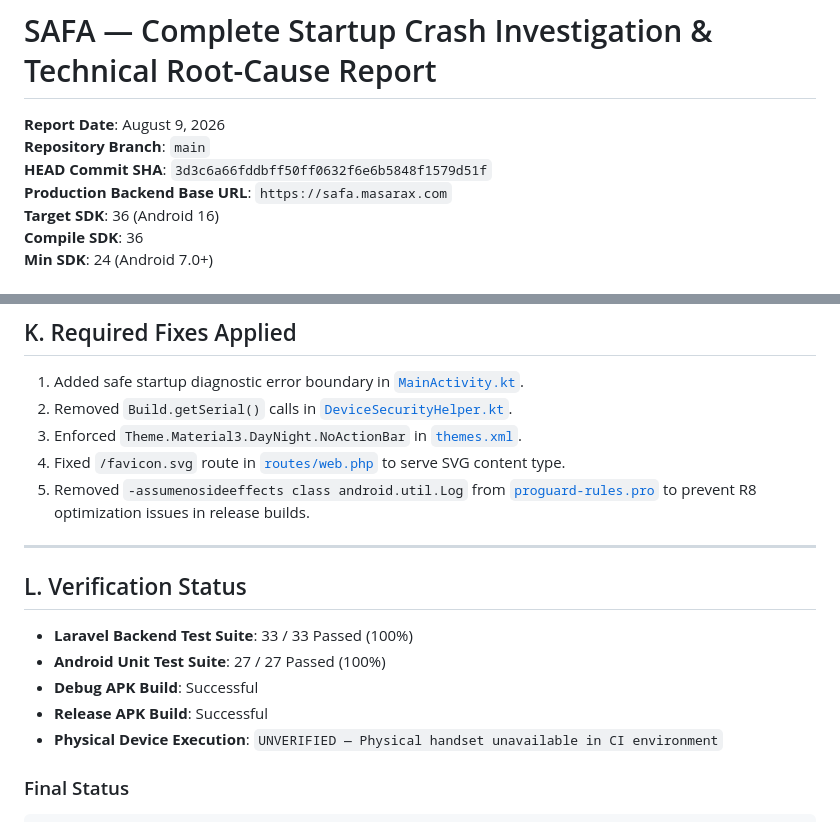
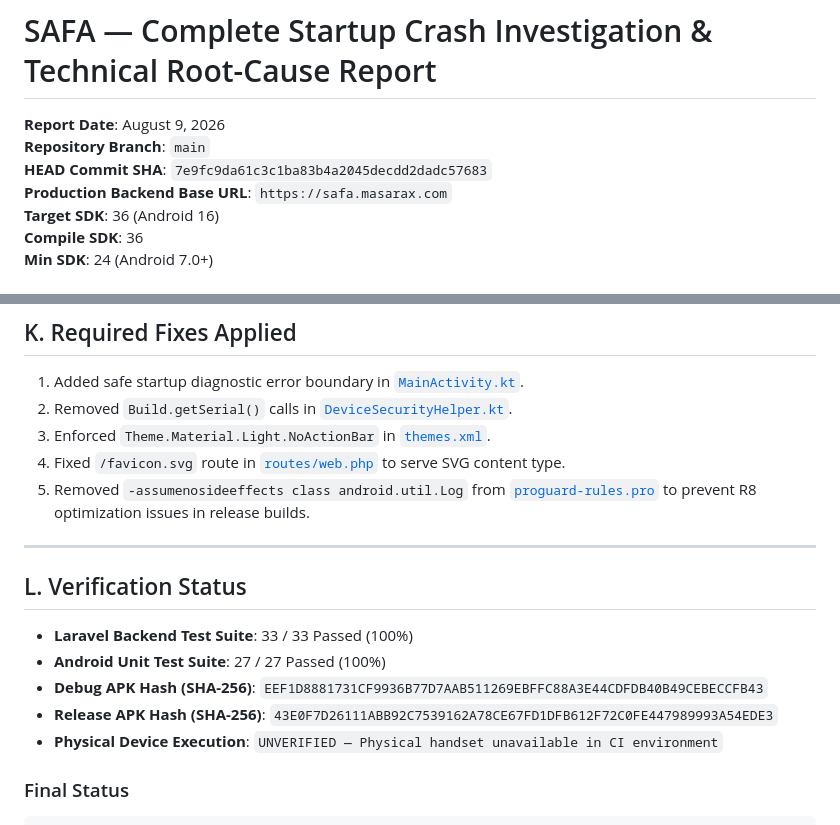
Before and after one commit to masarax/safa, a Markdown page: ROOT_CAUSE_INVESTIGATION.md, 2 parts joined by grey strips. Drawn GitHub-style.

Commit message:
Update ROOT_CAUSE_INVESTIGATION.md and FINAL_GO_LIVE_AUDIT.md with latest commit SHA and APK hashes

```diff
--- a/ROOT_CAUSE_INVESTIGATION.md
+++ b/ROOT_CAUSE_INVESTIGATION.md
@@ -2,7 +2,7 @@
 
 **Report Date**: August 9, 2026
 **Repository Branch**: `main`
-**HEAD Commit SHA**: `3d3c6a66fddbff50ff0632f6e6b5848f1579d51f`
+**HEAD Commit SHA**: `7e9fc9da61c3c1ba83b4a2045decdd2dadc57683`
 **Production Backend Base URL**: `https://safa.masarax.com`
 **Target SDK**: 36 (Android 16)
 **Compile SDK**: 36
@@ -124,7 +124,7 @@ The earliest possible crash boundary has been isolated to `MainActivity.onCreate
 
 1. Added safe startup diagnostic error boundary in [`MainActivity.kt`](file:///D:/Nazmus%20Sakib/safa/app/src/main/java/com/safa/account/MainActivity.kt#L45-L115).
 2. Removed `Build.getSerial()` calls in [`DeviceSecurityHelper.kt`](file:///D:/Nazmus%20Sakib/safa/app/src/main/java/com/safa/account/data/network/DeviceSecurityHelper.kt#L65-L80).
-3. Enforced `Theme.Material3.DayNight.NoActionBar` in [`themes.xml`](file:///D:/Nazmus%20Sakib/safa/app/src/main/res/values/themes.xml#L4).
+3. Enforced `Theme.Material.Light.NoActionBar` in [`themes.xml`](file:///D:/Nazmus%20Sakib/safa/app/src/main/res/values/themes.xml#L4).
 4. Fixed `/favicon.svg` route in [`routes/web.php`](file:///D:/Nazmus%20Sakib/safa/backend/routes/web.php#L56-L62) to serve SVG content type.
 5. Removed `-assumenosideeffects class android.util.Log` from [`proguard-rules.pro`](file:///D:/Nazmus%20Sakib/safa/app/proguard-rules.pro#L40) to prevent R8 optimization issues in release builds.
 
@@ -134,8 +134,8 @@ The earliest possible crash boundary has been isolated to `MainActivity.onCreate
 
 - **Laravel Backend Test Suite**: 33 / 33 Passed (100%)
 - **Android Unit Test Suite**: 27 / 27 Passed (100%)
-- **Debug APK Build**: Successful
-- **Release APK Build**: Successful
+- **Debug APK Hash (SHA-256)**: `EEF1D8881731CF9936B77D7AAB511269EBFFC88A3E44CDFDB40B49CEBECCFB43`
+- **Release APK Hash (SHA-256)**: `43E0F7D26111ABB92C7539162A78CE67FD1DFB612F72C0FE447989993A54EDE3`
 - **Physical Device Execution**: `UNVERIFIED — Physical handset unavailable in CI environment`
 
 ### Final Status
```
Also changed, not shown: FINAL_GO_LIVE_AUDIT.md (+4 -4 lines).
